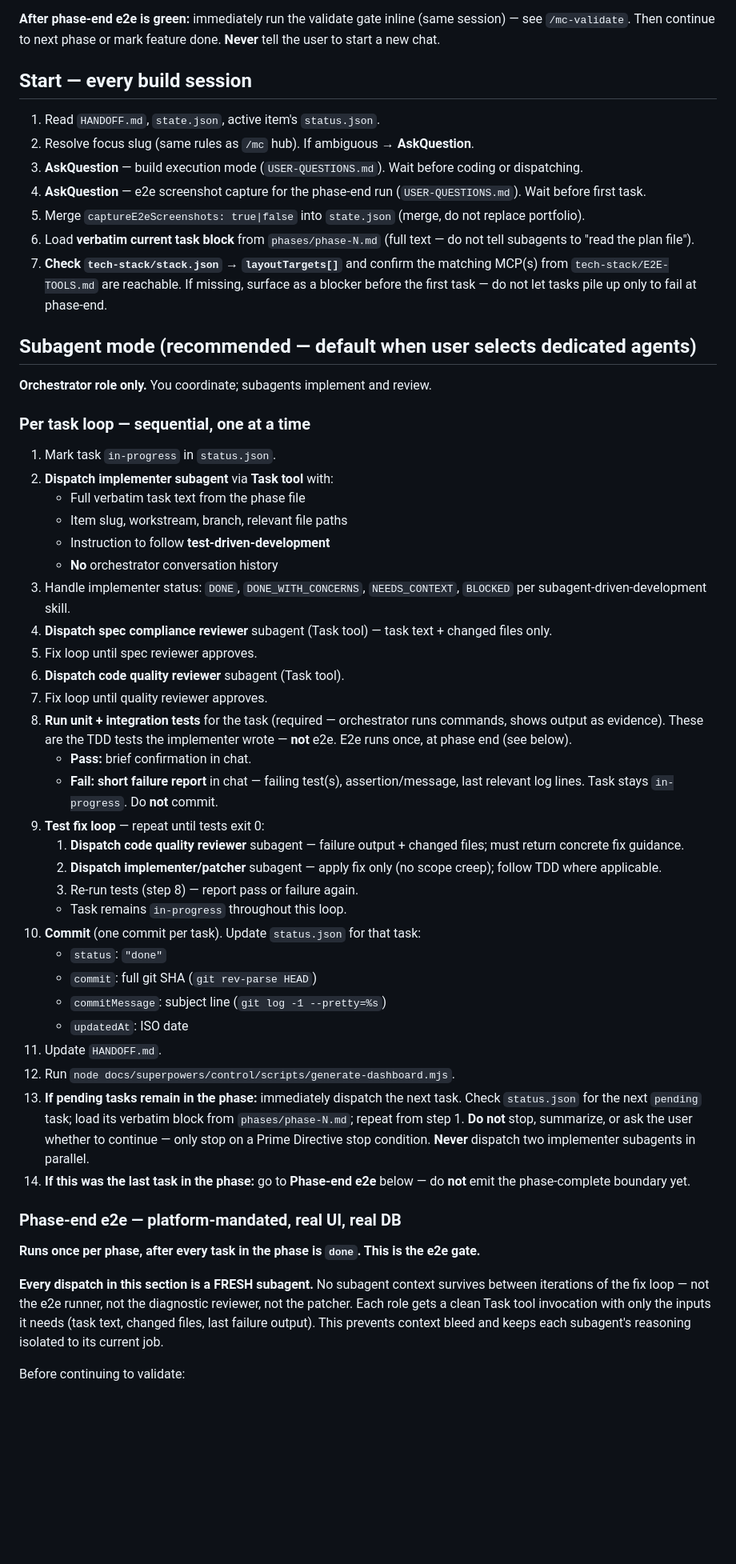
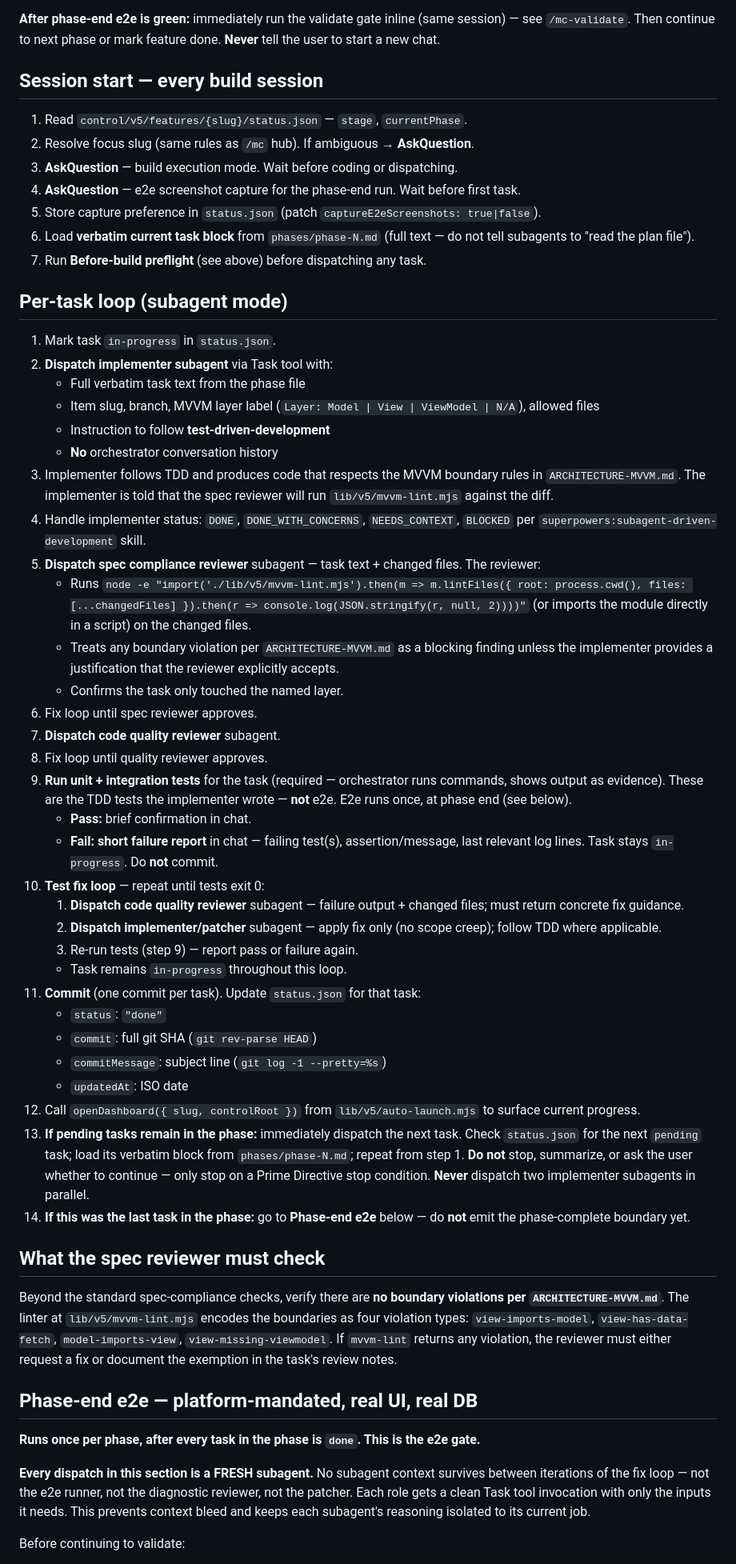
Before and after one commit to MalakHimse1f/mission-control-kit, a Markdown page: skills/mc-build/SKILL.md, the part around one of its changes. Shown at 80% size. Rendered like a GitHub page; blank space fills up the shorter version.

```diff
--- a/skills/mc-build/SKILL.md
+++ b/skills/mc-build/SKILL.md
@@ -26,56 +63,59 @@ If none of those apply, the correct action is **always** "dispatch the next suba
 
 **After phase-end e2e is green:** immediately run the validate gate inline (same session) — see `/mc-validate`. Then continue to next phase or mark feature done. **Never** tell the user to start a new chat.
 
-## Start — every build session
+## Session start — every build session
 
-1. Read `HANDOFF.md`, `state.json`, active item's `status.json`.
+1. Read `control/v5/features/{slug}/status.json` — `stage`, `currentPhase`.
 2. Resolve focus slug (same rules as `/mc` hub). If ambiguous → **AskQuestion**.
-3. **AskQuestion** — build execution mode (`USER-QUESTIONS.md`). Wait before coding or dispatching.
-4. **AskQuestion** — e2e screenshot capture for the phase-end run (`USER-QUESTIONS.md`). Wait before first task.
-5. Merge `captureE2eScreenshots: true|false` into `state.json` (merge, do not replace portfolio).
+3. **AskQuestion** — build execution mode. Wait before coding or dispatching.
+4. **AskQuestion** — e2e screenshot capture for the phase-end run. Wait before first task.
+5. Store capture preference in `status.json` (patch `captureE2eScreenshots: true|false`).
 6. Load **verbatim current task block** from `phases/phase-N.md` (full text — do not tell subagents to "read the plan file").
-7. **Check `tech-stack/stack.json` → `layoutTargets[]`** and confirm the matching MCP(s) from `tech-stack/E2E-TOOLS.md` are reachable. If missing, surface as a blocker before the first task — do not let tasks pile up only to fail at phase-end.
+7. Run **Before-build preflight** (see above) before dispatching any task.
 
-## Subagent mode (recommended — default when user selects dedicated agents)
-
-**Orchestrator role only.** You coordinate; subagents implement and review.
-
-### Per task loop — sequential, one at a time
+## Per-task loop (subagent mode)
 
 1. Mark task `in-progress` in `status.json`.
-2. **Dispatch implementer subagent** via **Task tool** with:
+2. **Dispatch implementer subagent** via Task tool with:
    - Full verbatim task text from the phase file
-   - Item slug, workstream, branch, relevant file paths
+   - Item slug, branch, MVVM layer label (`Layer: Model | View | ViewModel | N/A`), allowed files
    - Instruction to follow **test-driven-development**
    - **No** orchestrator conversation history
-3. Handle implementer status: `DONE`, `DONE_WITH_CONCERNS`, `NEEDS_CONTEXT`, `BLOCKED` per subagent-driven-development skill.
-4. **Dispatch spec compliance reviewer** subagent (Task tool) — task text + changed files only.
-5. Fix loop until spec reviewer approves.
-6. **Dispatch code quality reviewer** subagent (Task tool).
-7. Fix loop until quality reviewer approves.
-8. **Run unit + integration tests** for the task (required — orchestrator runs commands, shows output as evidence). These are the TDD tests the implementer wrote — **not** e2e. E2e runs once, at phase end (see below).
+3. Implementer follows TDD and produces code that respects the MVVM boundary rules in `ARCHITECTURE-MVVM.md`. The implementer is told that the spec reviewer will run `lib/v5/mvvm-lint.mjs` against the diff.
+4. Handle implementer status: `DONE`, `DONE_WITH_CONCERNS`, `NEEDS_CONTEXT`, `BLOCKED` per `superpowers:subagent-driven-development` skill.
+5. **Dispatch spec compliance reviewer** subagent — task text + changed files. The reviewer:
+   - Runs `node -e "import('./lib/v5/mvvm-lint.mjs').then(m => m.lintFiles({ root: process.cwd(), files: [...changedFiles] }).then(r => console.log(JSON.stringify(r, null, 2))))"` (or imports the module directly in a script) on the changed files.
+   - Treats any boundary violation per `ARCHITECTURE-MVVM.md` as a blocking finding unless the implementer provides a justification that the reviewer explicitly accepts.
+   - Confirms the task only touched the named layer.
+6. Fix loop until spec reviewer approves.
+7. **Dispatch code quality reviewer** subagent.
+8. Fix loop until quality reviewer approves.
+9. **Run unit + integration tests** for the task (required — orchestrator runs commands, shows output as evidence). These are the TDD tests the implementer wrote — **not** e2e. E2e runs once, at phase end (see below).
    - **Pass:** brief confirmation in chat.
    - **Fail:** **short failure report** in chat — failing test(s), assertion/message, last relevant log lines. Task stays `in-progress`. Do **not** commit.
-9. **Test fix loop** — repeat until tests exit 0:
-   1. **Dispatch code quality reviewer** subagent — failure output + changed files; must return concrete fix guidance.
-   2. **Dispatch implementer/patcher** subagent — apply fix only (no scope creep); follow TDD where applicable.
-   3. Re-run tests (step 8) — report pass or failure again.
-   - Task remains `in-progress` throughout this loop.
-10. **Commit** (one commit per task). Update `status.json` for that task:
+10. **Test fix loop** — repeat until tests exit 0:
+    1. **Dispatch code quality reviewer** subagent — failure output + changed files; must return concrete fix guidance.
+    2. **Dispatch implementer/patcher** subagent — apply fix only (no scope creep); follow TDD where applicable.
+    3. Re-run tests (step 9) — report pass or failure again.
+    - Task remains `in-progress` throughout this loop.
+11. **Commit** (one commit per task). Update `status.json` for that task:
     - `status`: `"done"`
     - `commit`: full git SHA (`git rev-parse HEAD`)
     - `commitMessage`: subject line (`git log -1 --pretty=%s`)
     - `updatedAt`: ISO date
-11. Update `HANDOFF.md`.
-12. Run `node docs/superpowers/control/scripts/generate-dashboard.mjs`.
+12. Call `openDashboard({ slug, controlRoot })` from `lib/v5/auto-launch.mjs` to surface current progress.
 13. **If pending tasks remain in the phase:** immediately dispatch the next task. Check `status.json` for the next `pending` task; load its verbatim block from `phases/phase-N.md`; repeat from step 1. **Do not** stop, summarize, or ask the user whether to continue — only stop on a Prime Directive stop condition. **Never** dispatch two implementer subagents in parallel.
 14. **If this was the last task in the phase:** go to **Phase-end e2e** below — do **not** emit the phase-complete boundary yet.
 
-### Phase-end e2e — platform-mandated, real UI, real DB
+## What the spec reviewer must check
+
+Beyond the standard spec-compliance checks, verify there are **no boundary violations per `ARCHITECTURE-MVVM.md`**. The linter at `lib/v5/mvvm-lint.mjs` encodes the boundaries as four violation types: `view-imports-model`, `view-has-data-fetch`, `model-imports-view`, `view-missing-viewmodel`. If `mvvm-lint` returns any violation, the reviewer must either request a fix or document the exemption in the task's review notes.
+
+## Phase-end e2e — platform-mandated, real UI, real DB
 
 **Runs once per phase, after every task in the phase is `done`. This is the e2e gate.**
 
-**Every dispatch in this section is a FRESH subagent.** No subagent context survives between iterations of the fix loop — not the e2e runner, not the diagnostic reviewer, not the patcher. Each role gets a clean Task tool invocation with only the inputs it needs (task text, changed files, last failure output). This prevents context bleed and keeps each subagent's reasoning isolated to its current job.
+**Every dispatch in this section is a FRESH subagent.** No subagent context survives between iterations of the fix loop — not the e2e runner, not the diagnostic reviewer, not the patcher. Each role gets a clean Task tool invocation with only the inputs it needs. This prevents context bleed and keeps each subagent's reasoning isolated to its current job.
 
 Before continuing to validate:
 
```
Also changed, not shown: other parts of skills/mc-build/SKILL.md (+80 -49 lines), skills/mc-v5-build/SKILL.md (deleted, +0 -118 lines).
